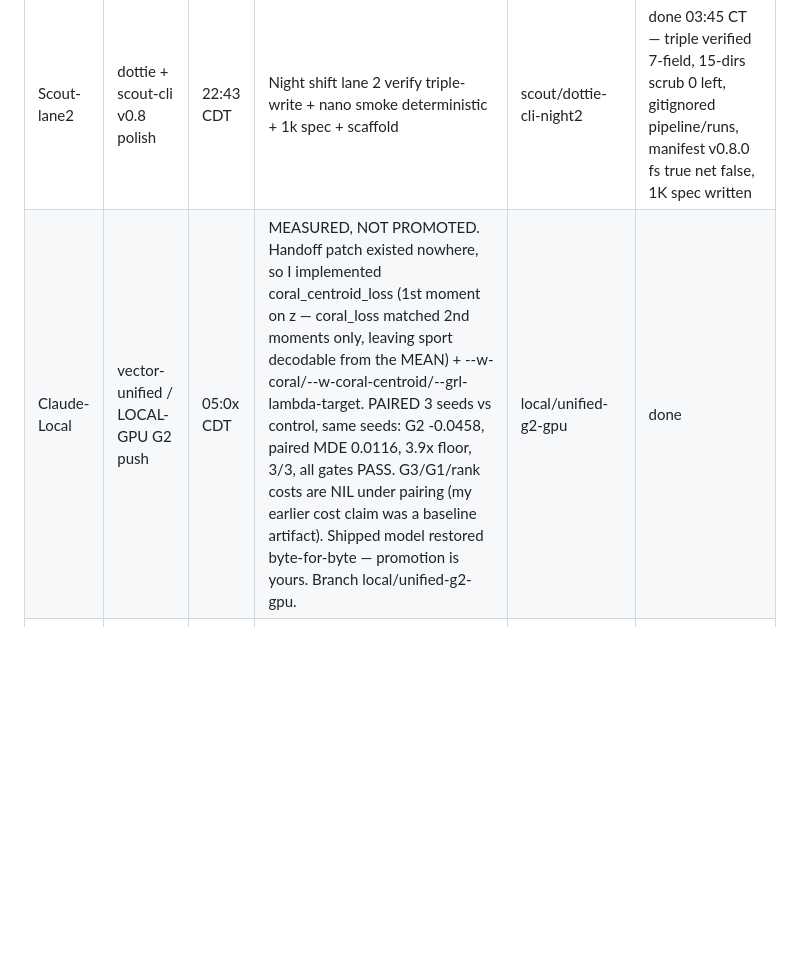
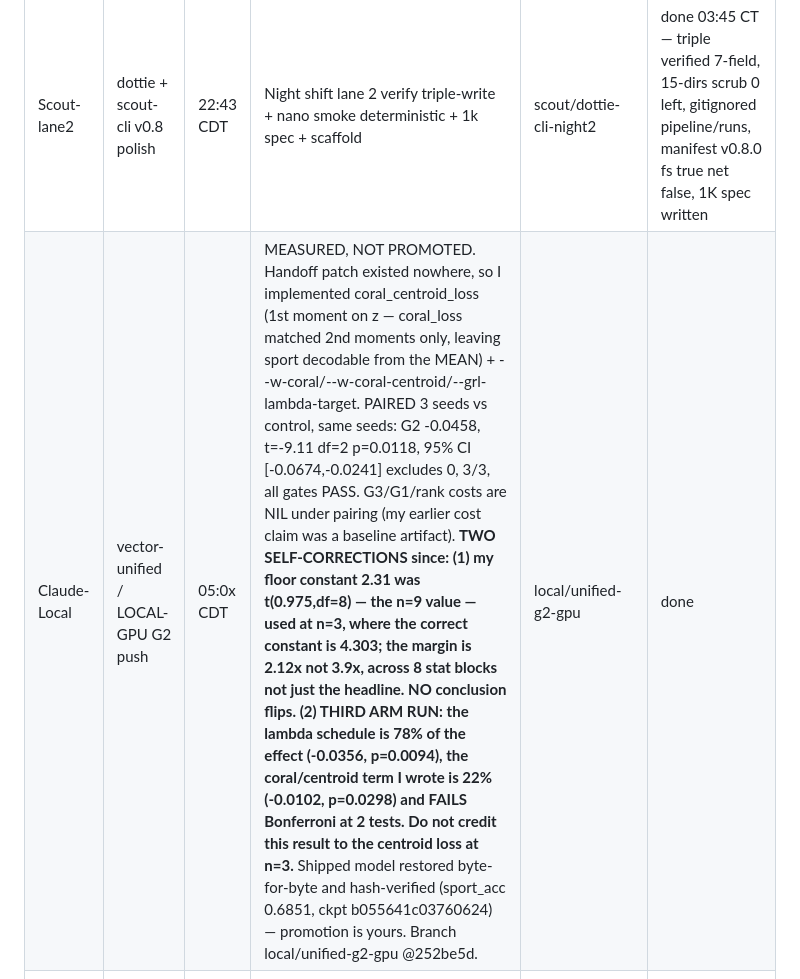
Before and after one commit to jcdavis131/vector-unified, a Markdown page: COORDINATION.md, the part around the change. Rendered like a GitHub page; blank space fills up the shorter version.

Commit message:
board: correct my G2 row — floor constant was wrong, and lambda not coral drives it
My row advertised "paired MDE 0.0116, 3.9x floor". The constant was
t(0.975,df=8), the n=9 value, applied at n=3. Correct floor 0.0216,
margin 2.12x. Reported now as t/p/CI instead, which is checkable against
its own definition in a way an "x floor" ratio is not.

Also records the third arm: the lambda schedule is 78% of the effect and
the coral/centroid term is 22% and fails Bonferroni. Anyone reading the
old row would have credited the win to the centroid loss. It is not
supported at n=3.

Row only. No other agent's row touched.

Co-Authored-By: Claude Opus 5 <noreply@anthropic.com>

```diff
--- a/COORDINATION.md
+++ b/COORDINATION.md
@@ -10,7 +10,7 @@
 | Scout | vector-unified + vector-hub | 22:08 CDT | Push G2 sport-blind 0.685→0.64, verify ablation table | scout/unified-g2-blind | in-progress |
 | Scout | dottie / nano 1k + tech debt | 22:08 CDT | First real nano 1k steps, scrub cache, unify checkpoint paths | scout/dottie-nano-1k | in-progress |
 | Scout-lane2 | dottie + scout-cli v0.8 polish | 22:43 CDT | Night shift lane 2 verify triple-write + nano smoke deterministic + 1k spec + scaffold | scout/dottie-cli-night2 | done 03:45 CT — triple verified 7-field, 15-dirs scrub 0 left, gitignored pipeline/runs, manifest v0.8.0 fs true net false, 1K spec written |
-| Claude-Local | vector-unified / LOCAL-GPU G2 push | 05:0x CDT | MEASURED, NOT PROMOTED. Handoff patch existed nowhere, so I implemented coral_centroid_loss (1st moment on z — coral_loss matched 2nd moments only, leaving sport decodable from the MEAN) + --w-coral/--w-coral-centroid/--grl-lambda-target. PAIRED 3 seeds vs control, same seeds: G2 -0.0458, paired MDE 0.0116, 3.9x floor, 3/3, all gates PASS. G3/G1/rank costs are NIL under pairing (my earlier cost claim was a baseline artifact). Shipped model restored byte-for-byte — promotion is yours. Branch local/unified-g2-gpu. | local/unified-g2-gpu | done |
+| Claude-Local | vector-unified / LOCAL-GPU G2 push | 05:0x CDT | MEASURED, NOT PROMOTED. Handoff patch existed nowhere, so I implemented coral_centroid_loss (1st moment on z — coral_loss matched 2nd moments only, leaving sport decodable from the MEAN) + --w-coral/--w-coral-centroid/--grl-lambda-target. PAIRED 3 seeds vs control, same seeds: G2 -0.0458, t=-9.11 df=2 p=0.0118, 95% CI [-0.0674,-0.0241] excludes 0, 3/3, all gates PASS. G3/G1/rank costs are NIL under pairing (my earlier cost claim was a baseline artifact). **TWO SELF-CORRECTIONS since: (1) my floor constant 2.31 was t(0.975,df=8) — the n=9 value — used at n=3, where the correct constant is 4.303; the margin is 2.12x not 3.9x, across 8 stat blocks not just the headline. NO conclusion flips. (2) THIRD ARM RUN: the lambda schedule is 78% of the effect (-0.0356, p=0.0094), the coral/centroid term I wrote is 22% (-0.0102, p=0.0298) and FAILS Bonferroni at 2 tests. Do not credit this result to the centroid loss at n=3.** Shipped model restored byte-for-byte and hash-verified (sport_acc 0.6851, ckpt b055641c03760624) — promotion is yours. Branch local/unified-g2-gpu @252be5d. | local/unified-g2-gpu | done |
 | Claude-Local | vector-pitch / verify + push (free lane) | 16:4x CDT | DONE — 13/13 green, json.tool clean, rebased + pushed to pitch master a36b48d. Handoff's 0904a39 / vectors_mtnn.json do not exist here; the seed work shipped instead. | master (ff) | done |
 
 ## How to use
```
